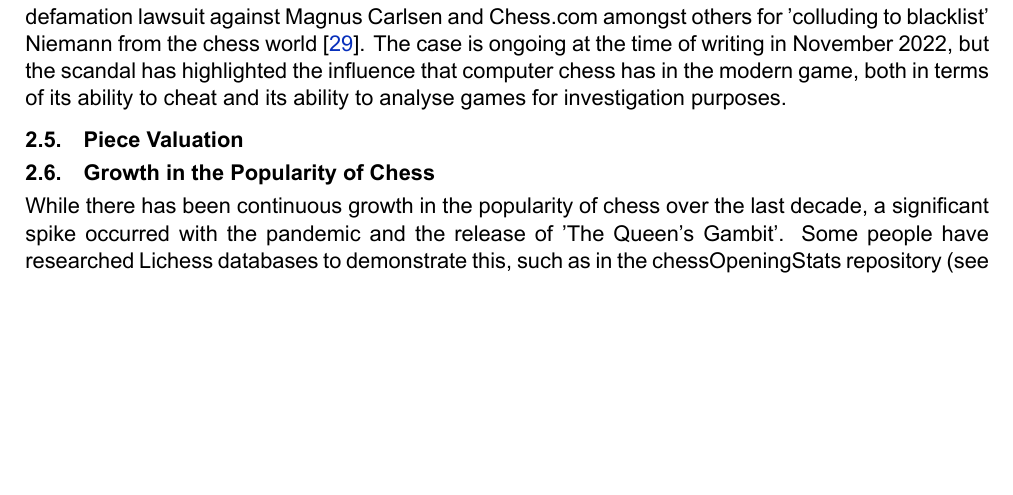
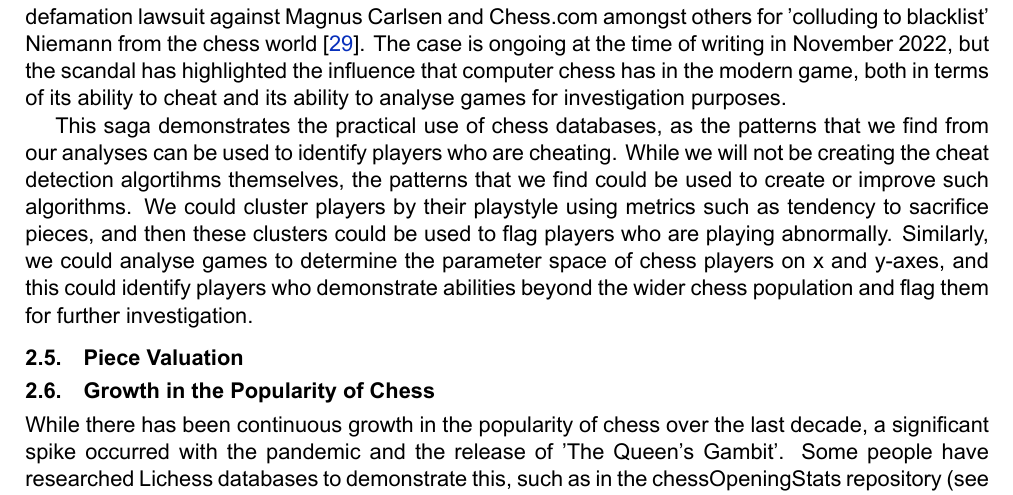
Before and after one commit to IsaacCheng9/machine-learning-in-chess, a LaTeX paper (docs/Literature Review/main.tex): part of page 5 of 11, cut so that both start at the same text, the shorter picture padded with empty space. Compiled offline with XeLaTeX.

Commit message:
Explain how cheat detection relates to the project

```diff
--- a/docs/Literature Review/main.tex
+++ b/docs/Literature Review/main.tex
@@ -212,6 +212,8 @@ These similarities between human and computer chess are important -- although we
 \subsection{Practical Use of Chess Databases}
 Most recently, computer chess has come under scrutiny in chess tournaments, as US Grandmaster Hans Niemann was involved in a cheating scandal when he defeated reigning five-time World Chess Champion Magnus Carlsen in the third round of the 2022 Sinquefield Cup \cite{niemannDefeatsCarlsen}. Carlsen withdrew from the cup the next day on 5 September 2022, posting a tweet implying an accusation that Niemann was cheating over the board, an accusation that Niemann denied \cite{niemannCheatingAllegations}. In a follow-up tweet on 26 September 2022, Carlsen accused Niemann of cheating, stating his belief that Niemann cheated more often and more recently than he publicly admitted \cite{niemannCheatingAllegations2}. Chess.com conducted an investigation into Niemann's games and banned the player from their platform, publishing a report on 4 October 2022 alleging that Niemann likely received illegal assistance in more than 100 online games, as recent as 2020, including contests in which prize money was on the line \cite{niemannCheatingChessComReport}. They used a variety of analytics tools designed to detect cheating, including tools that compared the moves he made to the moves recommended by the top chess engines \cite{niemannCheatingChessComReport}. An independent investigation was conducted by Kenneth Regan, a professor of computer science at the University of Buffalo, whom is paid by The International Chess Federation (FIDE) to monitor tournaments \cite{niemannCheatingReganReport}. He also concluded that Niemann was likely cheating, based on the results of his proprietary cheat detection software that calculates the odds that a player of a given skill level can make a given set of moves \cite{niemannCheatingReganReport}. Similar to part of Chess.com's investigation, Regan's software compared Niemann's moves to the moves recommended by the top chess engines and used a statistical model to output a z-score representing the degree of similarity between the player and the engine \cite{niemannCheatingReganReport}. Hans Niemann filed a \$100 million defamation lawsuit against Magnus Carlsen and Chess.com amongst others for 'colluding to blacklist' Niemann from the chess world \cite{niemannCheatingDefamationLawsuit}. The case is ongoing at the time of writing in November 2022, but the scandal has highlighted the influence that computer chess has in the modern game, both in terms of its ability to cheat and its ability to analyse games for investigation purposes.
 
+This saga demonstrates the practical use of chess databases, as the patterns that we find from our analyses can be used to identify players who are cheating. While we will not be creating the cheat detection algortihms themselves, the patterns that we find could be used to create or improve such algorithms. We could cluster players by their playstyle using metrics such as tendency to sacrifice pieces, and then these clusters could be used to flag players who are playing abnormally. Similarly, we could analyse games to determine the parameter space of chess players on x and y-axes, and this could identify players who demonstrate abilities beyond the wider chess population and flag them for further investigation.
+
 \subsection{Piece Valuation}
 
 \subsection{Growth in the Popularity of Chess}
```
Also changed, not shown: docs/Literature Review/main.pdf.
